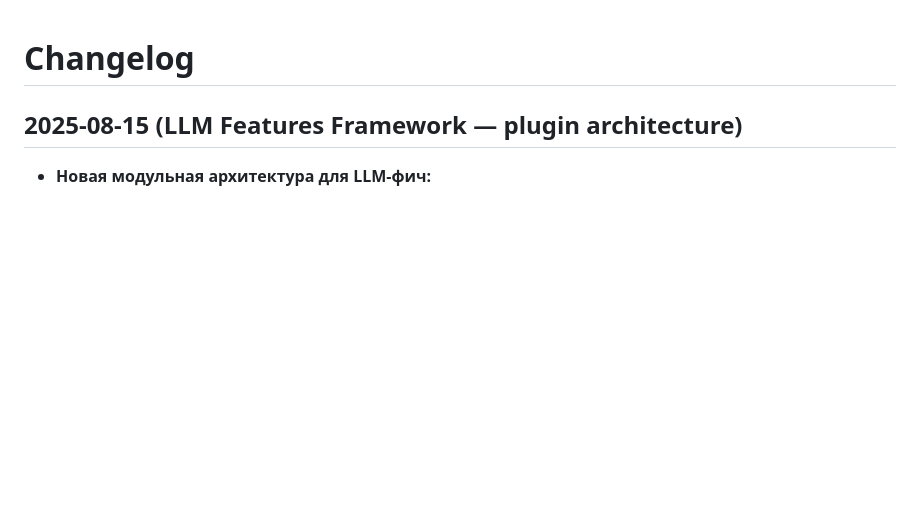
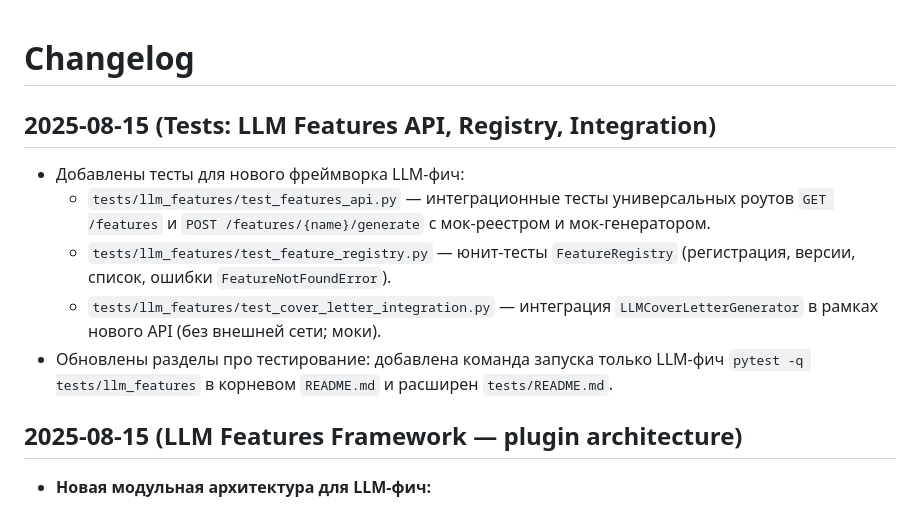
Before and after one commit to Maskedxxx/refactor_gpt_4_mini_hackaton_final, a Markdown page: docs/architecture/changelog.md, the part around the change. Rendered like a GitHub page; blank space fills up the shorter version.

```diff
--- a/docs/architecture/changelog.md
+++ b/docs/architecture/changelog.md
@@ -1,4 +1,12 @@
 # Changelog
+
+## 2025-08-15 (Tests: LLM Features API, Registry, Integration)
+
+- Добавлены тесты для нового фреймворка LLM‑фич:
+  - `tests/llm_features/test_features_api.py` — интеграционные тесты универсальных роутов `GET /features` и `POST /features/{name}/generate` с мок‑реестром и мок‑генератором.
+  - `tests/llm_features/test_feature_registry.py` — юнит‑тесты `FeatureRegistry` (регистрация, версии, список, ошибки `FeatureNotFoundError`).
+  - `tests/llm_features/test_cover_letter_integration.py` — интеграция `LLMCoverLetterGenerator` в рамках нового API (без внешней сети; моки).
+- Обновлены разделы про тестирование: добавлена команда запуска только LLM‑фич `pytest -q tests/llm_features` в корневом `README.md` и расширен `tests/README.md`.
 
 ## 2025-08-15 (LLM Features Framework — plugin architecture)
 
```
Also changed, not shown: README.md (+1 -0 lines), 1 other file.
